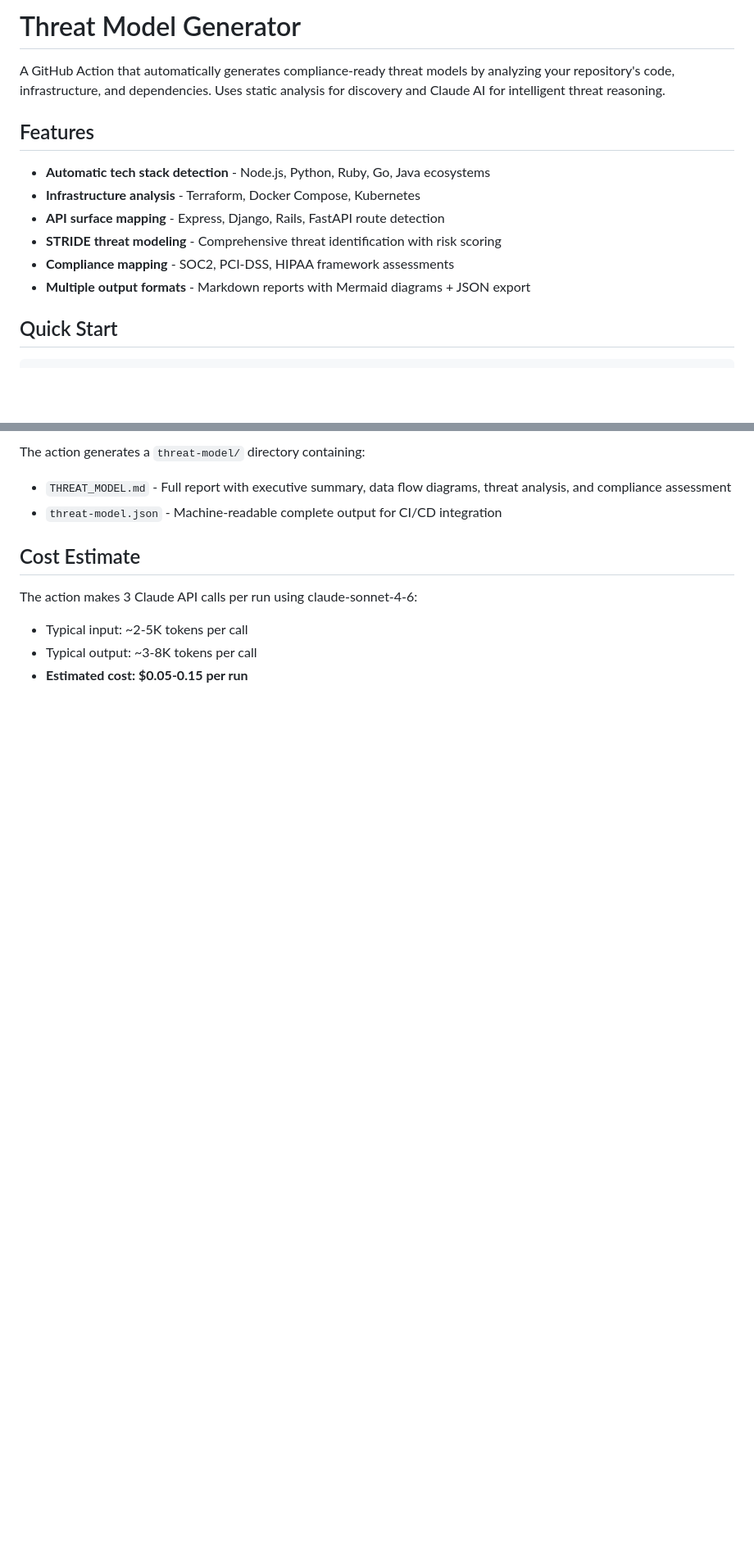
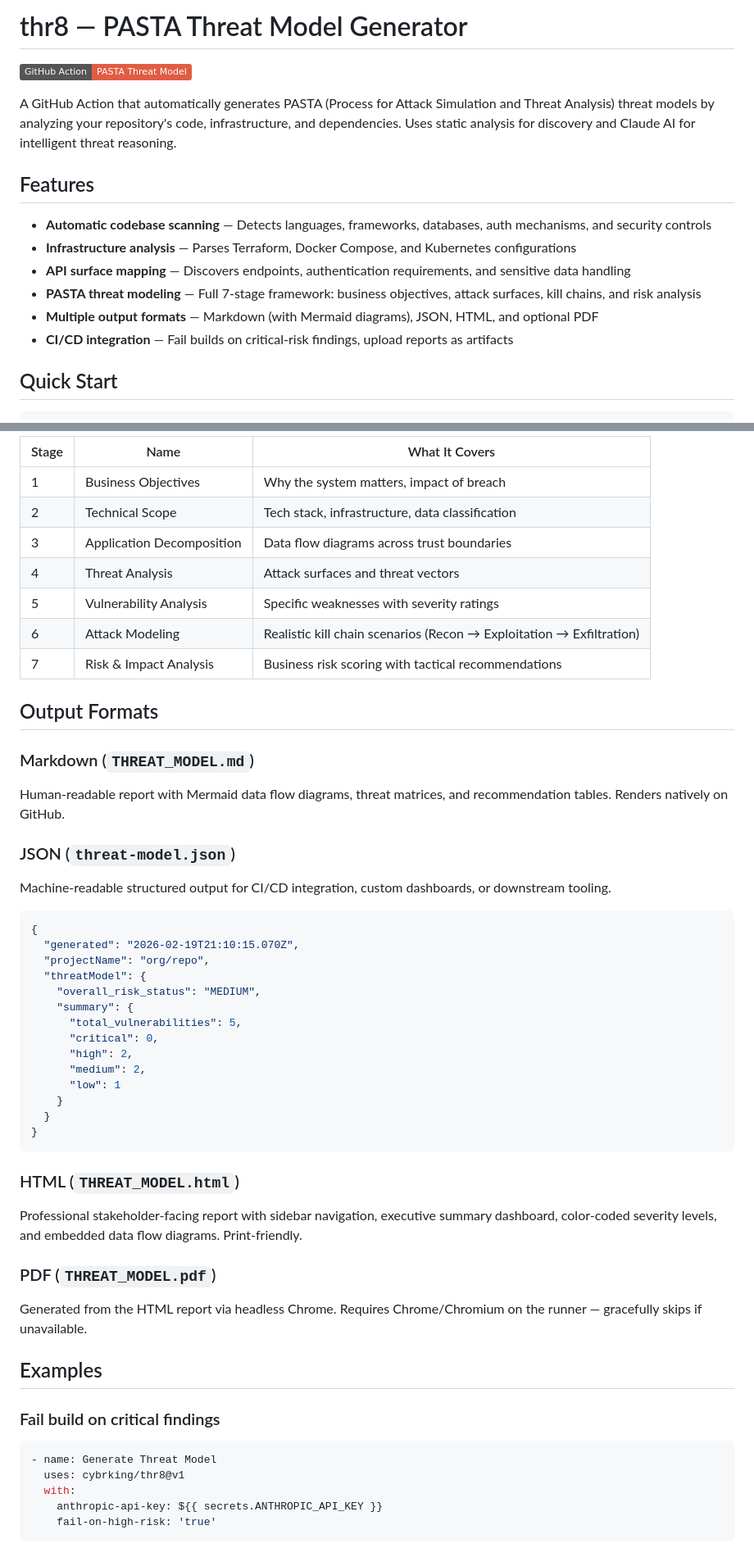
Before and after one commit to cybrking/thr8, a Markdown page: README.md, 2 parts joined by grey strips. Shown at 82% size. GitHub-like rendering; badges without logos; blank space fills up the shorter version.

````diff
--- a/README.md
+++ b/README.md
@@ -1,15 +1,17 @@
-# Threat Model Generator
+# thr8 — PASTA Threat Model Generator
 
-A GitHub Action that automatically generates compliance-ready threat models by analyzing your repository's code, infrastructure, and dependencies. Uses static analysis for discovery and Claude AI for intelligent threat reasoning.
+[![GitHub Action](https://img.shields.io/badge/GitHub_Action-PASTA_Threat_Model-red?logo=github-actions&logoColor=white)](https://github.com/marketplace/actions/pasta-threat-model-generator)
+
+A GitHub Action that automatically generates PASTA (Process for Attack Simulation and Threat Analysis) threat models by analyzing your repository's code, infrastructure, and dependencies. Uses static analysis for discovery and Claude AI for intelligent threat reasoning.
 
 ## Features
 
-- **Automatic tech stack detection** - Node.js, Python, Ruby, Go, Java ecosystems
-- **Infrastructure analysis** - Terraform, Docker Compose, Kubernetes
-- **API surface mapping** - Express, Django, Rails, FastAPI route detection
-- **STRIDE threat modeling** - Comprehensive threat identification with risk scoring
-- **Compliance mapping** - SOC2, PCI-DSS, HIPAA framework assessments
-- **Multiple output formats** - Markdown reports with Mermaid diagrams + JSON export
+- **Automatic codebase scanning** — Detects languages, frameworks, databases, auth mechanisms, and security controls
+- **Infrastructure analysis** — Parses Terraform, Docker Compose, and Kubernetes configurations
+- **API surface mapping** — Discovers endpoints, authentication requirements, and sensitive data handling
+- **PASTA threat modeling** — Full 7-stage framework: business objectives, attack surfaces, kill chains, and risk analysis
+- **Multiple output formats** — Markdown (with Mermaid diagrams), JSON, HTML, and optional PDF
+- **CI/CD integration** — Fail builds on critical-risk findings, upload reports as artifacts
 
 ## Quick Start
 
@@ -97,12 +86,54 @@ Covers Administrative (§164.308), Physical (§164.310), and Technical (§164.31
 
-The action generates a `threat-model/` directory containing:
+| Stage | Name | What It Covers |
+|-------|------|----------------|
+| 1 | Business Objectives | Why the system matters, impact of breach |
+| 2 | Technical Scope | Tech stack, infrastructure, data classification |
+| 3 | Application Decomposition | Data flow diagrams across trust boundaries |
+| 4 | Threat Analysis | Attack surfaces and threat vectors |
+| 5 | Vulnerability Analysis | Specific weaknesses with severity ratings |
+| 6 | Attack Modeling | Realistic kill chain scenarios (Recon → Exploitation → Exfiltration) |
+| 7 | Risk & Impact Analysis | Business risk scoring with tactical recommendations |
 
-- `THREAT_MODEL.md` - Full report with executive summary, data flow diagrams, threat analysis, and compliance assessment
-- `threat-model.json` - Machine-readable complete output for CI/CD integration
+## Output Formats
 
-## Cost Estimate
+### Markdown (`THREAT_MODEL.md`)
+Human-readable report with Mermaid data flow diagrams, threat matrices, and recommendation tables. Renders natively on GitHub.
 
-The action makes 3 Claude API calls per run using claude-sonnet-4-6:
-- Typical input: ~2-5K tokens per call
-- Typical output: ~3-8K tokens per call
-- **Estimated cost: $0.05-0.15 per run**
+### JSON (`threat-model.json`)
+Machine-readable structured output for CI/CD integration, custom dashboards, or downstream tooling.
+
+```json
+{
+  "generated": "2026-02-19T21:10:15.070Z",
+  "projectName": "org/repo",
+  "threatModel": {
+    "overall_risk_status": "MEDIUM",
+    "summary": {
+      "total_vulnerabilities": 5,
+      "critical": 0,
+      "high": 2,
+      "medium": 2,
+      "low": 1
+    }
+  }
+}
+```
+
+### HTML (`THREAT_MODEL.html`)
+Professional stakeholder-facing report with sidebar navigation, executive summary dashboard, color-coded severity levels, and embedded data flow diagrams. Print-friendly.
+
+### PDF (`THREAT_MODEL.pdf`)
+Generated from the HTML report via headless Chrome. Requires Chrome/Chromium on the runner — gracefully skips if unavailable.
+
+## Examples
+
+### Fail build on critical findings
+
+```yaml
+- name: Generate Threat Model
+  uses: cybrking/thr8@v1
+  with:
+    anthropic-api-key: ${{ secrets.ANTHROPIC_API_KEY }}
+    fail-on-high-risk: 'true'
+```
+
````
Also changed, not shown: other parts of README.md (+79 -43 lines).
